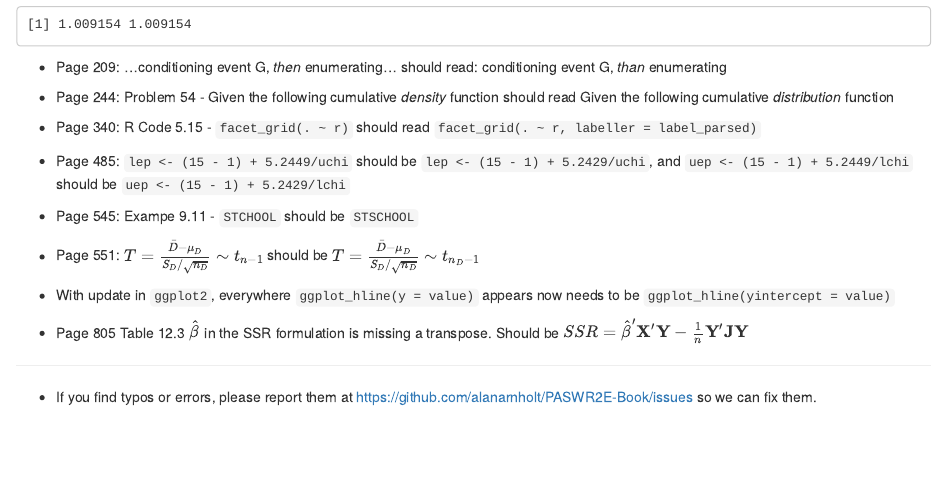
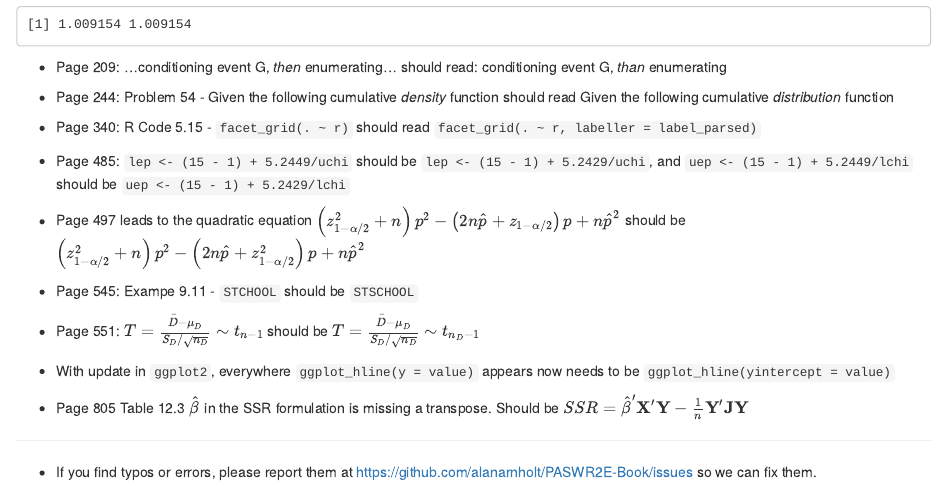
Before and after one commit to alanarnholt/PASWR2E-Book, an R Markdown document (errata.Rmd): the page in a window 1100 px wide, from 1040 px down. The pictures show the output file errata.html that the author committed with the source, opened offline.

Commit message:
missed square term

```diff
--- a/errata.Rmd
+++ b/errata.Rmd
@@ -53,6 +53,9 @@ c(CVsec, CVmin)
 * Page 485: `lep <- (15 - 1) + 5.2449/uchi` should be `lep <- (15 - 1) + 5.2429/uchi`, and
 `uep <- (15 - 1) + 5.2449/lchi` should be `uep <- (15 - 1) + 5.2429/lchi`
 
+* Page 497 leads to the quadratic equation $\left(z_{1-\alpha/2}^2 + n \right)p^2 -\left( 2n\hat{p} + z_{1-\alpha/2} \right)p +  n\hat{p}^2$ should be
+$\left(z_{1-\alpha/2}^2 + n \right)p^2 -\left( 2n\hat{p} + z_{1-\alpha/2}^2 \right)p +  n\hat{p}^2$
+
 * Page 545: Exampe 9.11 - `STCHOOL` should be `STSCHOOL`
 
 * Page 551: $T=\frac{\bar{D}-\mu_{D}}{S_D/\sqrt{n_D}} \sim t_{n - 1}$ should be $T=\frac{\bar{D}-\mu_{D}}{S_D/\sqrt{n_D}} \sim t_{n_D - 1}$
```
Also changed, not shown: errata.html.
